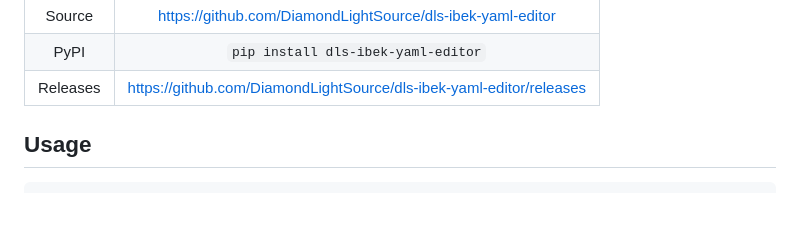
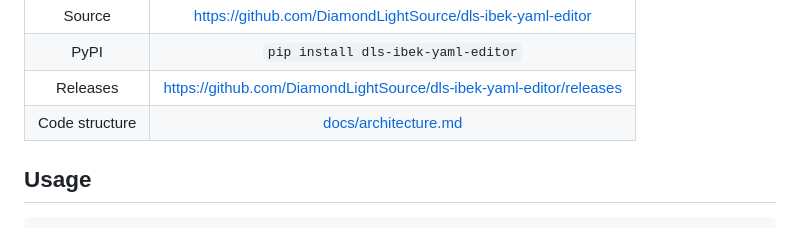
Before and after one commit to DiamondLightSource/dls-ibek-yaml-editor, a Markdown page: README.md, the part around the change. GitHub-like rendering.

```diff
--- a/README.md
+++ b/README.md
@@ -21,6 +21,7 @@ What            | Where
 Source          | <https://github.com/DiamondLightSource/dls-ibek-yaml-editor>
 PyPI            | `pip install dls-ibek-yaml-editor`
 Releases        | <https://github.com/DiamondLightSource/dls-ibek-yaml-editor/releases>
+Code structure  | [docs/architecture.md](docs/architecture.md)
 
 ## Usage
 
```
Also changed, not shown: docs/architecture.md (added, +260 -0 lines).
